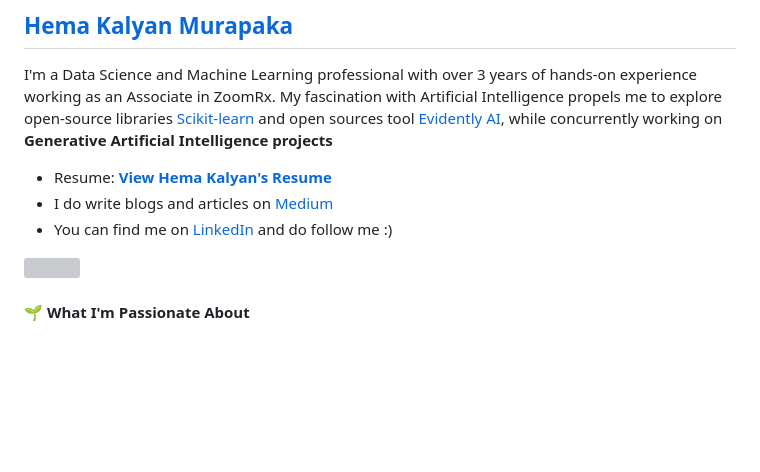
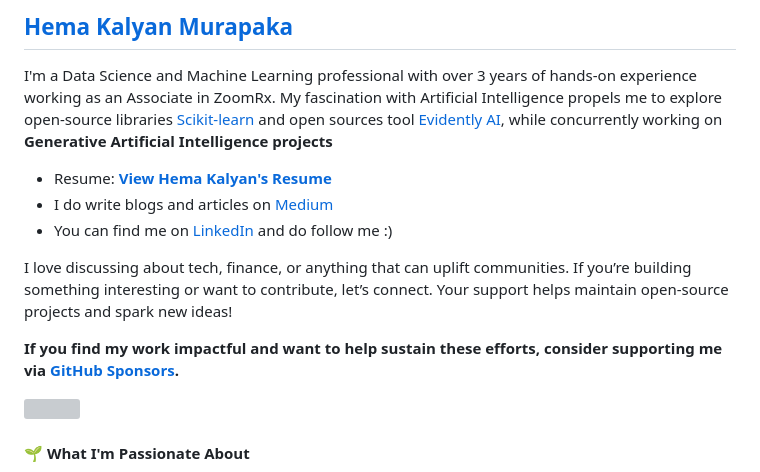
Before and after one commit to KalyanM45/KalyanM45, a Markdown page: README.md, the part around the change. Rendered like a GitHub page; blank space fills up the shorter version; grey boxes are pictures that could not be loaded.

```diff
--- a/README.md
+++ b/README.md
@@ -4,6 +4,10 @@ I'm a Data Science and Machine Learning professional with over 3 years of hands-
  * Resume: [<b>View Hema Kalyan's Resume</b>](https://www.linkedin.com/in/hemakalyan/overlay/1707864994921/single-media-viewer/?profileId=ACoAADmep7QBb8t8l7K6529PrhRRjUCWzufUG5M)
  * I do write blogs and articles on [Medium](https://medium.com/@kalyan45)
  * You can find me on [LinkedIn](https://www.linkedin.com/in/hemakalyan) and do follow me :)
+
+I love discussing about tech, finance, or anything that can uplift communities. If you’re building something interesting or want to contribute, let’s connect. Your support helps maintain open-source projects and spark new ideas!
+
+**If you find my work impactful and want to help sustain these efforts, consider supporting me via [GitHub Sponsors](https://github.com/sponsors/bodhish).**
 
  <img src="https://user-images.githubusercontent.com/73097560/115834477-dbab4500-a447-11eb-908a-139a6edaec5c.gif" width="100%"></a>
 
```
